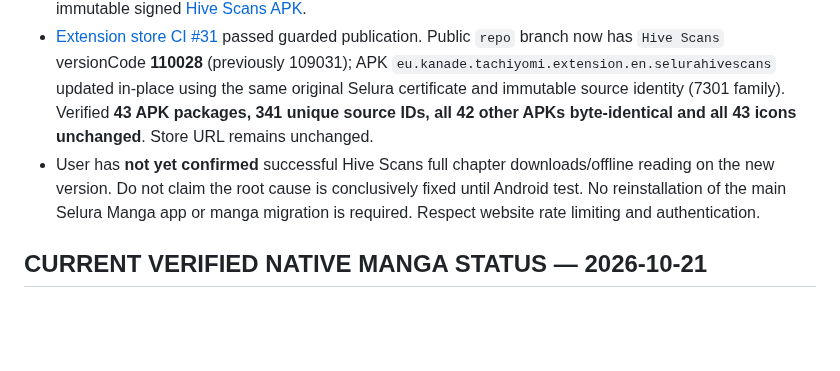
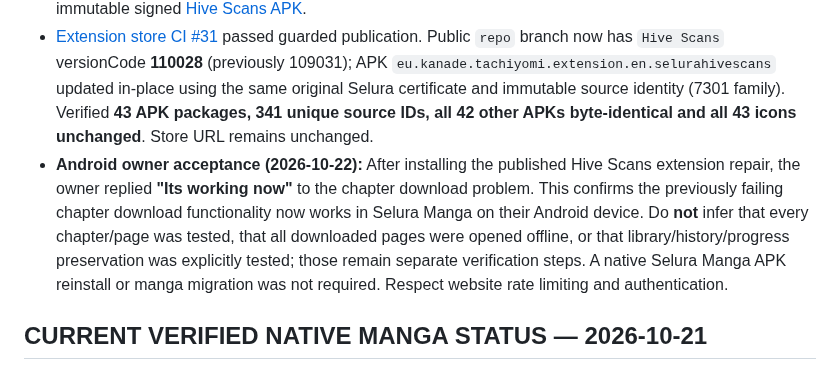
Before and after one commit to zexaldragneel/selura-reader, a Markdown page: PROJECT_CONTEXT.md, the part around the change. GitHub-like rendering; blank space fills up the shorter version.

Commit message:
docs(context): record Hive Scans chapter download Android acceptance

```diff
--- a/PROJECT_CONTEXT.md
+++ b/PROJECT_CONTEXT.md
@@ -6,7 +6,7 @@ Last updated: 2026-10-22
 - User reported **Hive Scans chapter downloads failing**. A targeted HTML page-list parser for the current public HiveToons v2 chapter reader was implemented as isolated Kotlin extension code in [reader PR #46](https://github.com/zexaldragneel/selura-reader/pull/46), stacked on original orphaned-source PR #29. The old inherited Iken `/api/chapter` page-fetch path is suspected incompatible with current website responses; exact user error remains unknown.
 - [Reader CI #1](https://github.com/zexaldragneel/selura-reader/actions/runs/39684268848) passed Python, Kotlin compile/lint, original signing and package verification. Published immutable signed [Hive Scans APK](https://github.com/zexaldragneel/selura-reader/releases/tag/test-hivescans-pr-46-run-1).
 - [Extension store CI #31](https://github.com/zexaldragneel/selura-extensions/actions/runs/39685368525) passed guarded publication. Public `repo` branch now has `Hive Scans` versionCode **110028** (previously 109031); APK `eu.kanade.tachiyomi.extension.en.selurahivescans` updated in-place using the same original Selura certificate and immutable source identity (7301 family). Verified **43 APK packages, 341 unique source IDs, all 42 other APKs byte-identical and all 43 icons unchanged**. Store URL remains unchanged.
-- User has **not yet confirmed** successful Hive Scans full chapter downloads/offline reading on the new version. Do not claim the root cause is conclusively fixed until Android test. No reinstallation of the main Selura Manga app or manga migration is required. Respect website rate limiting and authentication.
+- **Android owner acceptance (2026-10-22):** After installing the published Hive Scans extension repair, the owner replied **"Its working now"** to the chapter download problem. This confirms the previously failing chapter download functionality now works in Selura Manga on their Android device. Do **not** infer that every chapter/page was tested, that all downloaded pages were opened offline, or that library/history/progress preservation was explicitly tested; those remain separate verification steps. A native Selura Manga APK reinstall or manga migration was not required. Respect website rate limiting and authentication.
 
 ## CURRENT VERIFIED NATIVE MANGA STATUS — 2026-10-21
 
```
